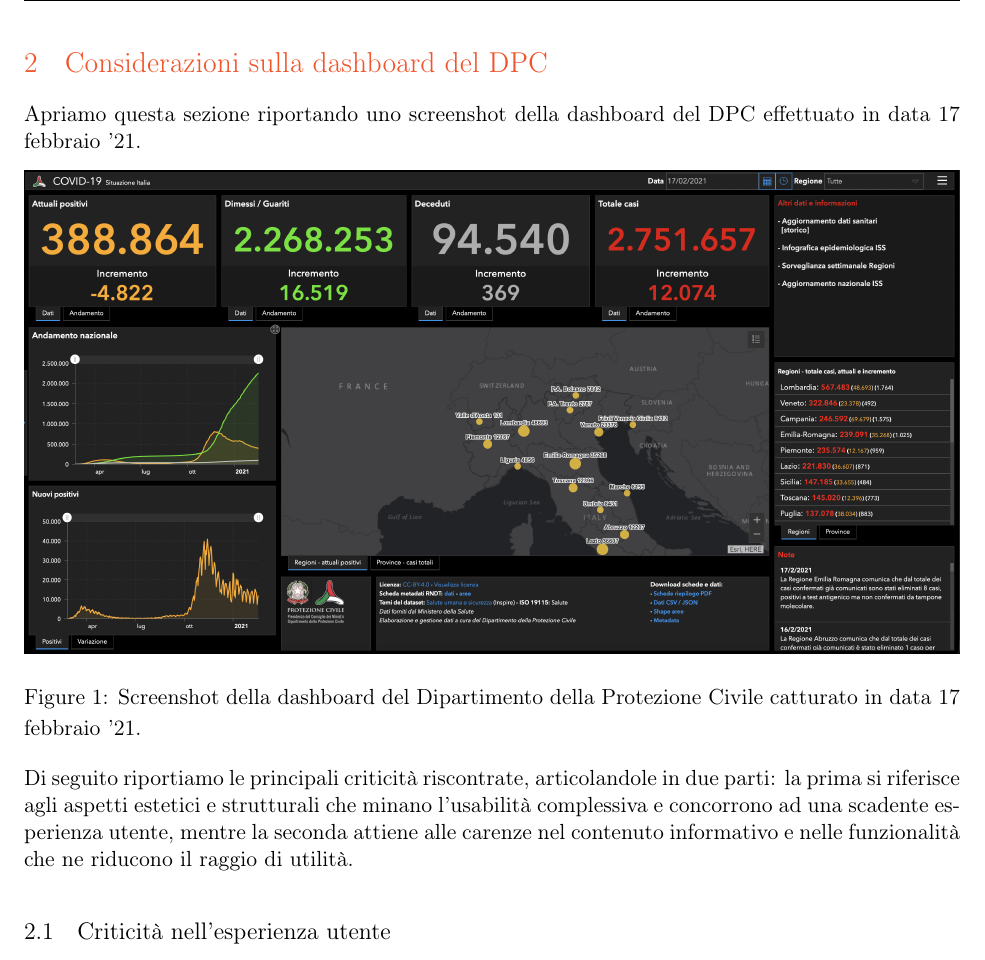
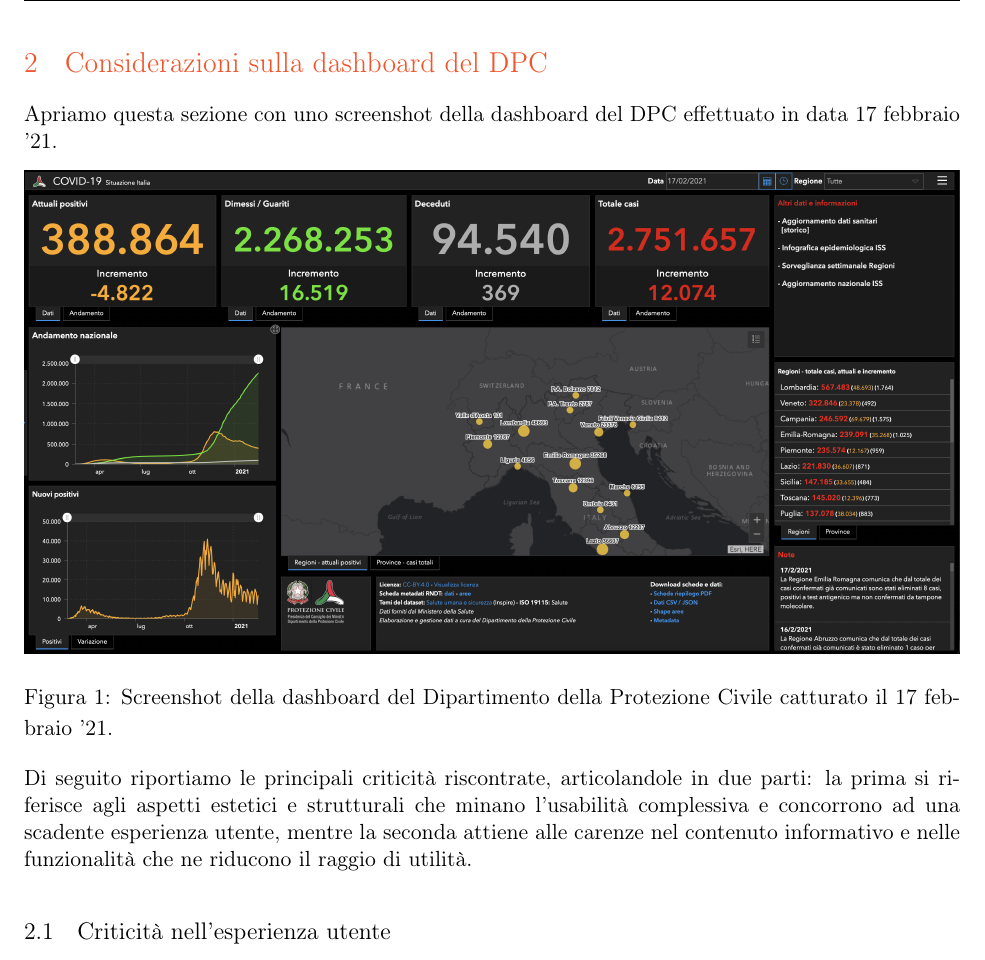
Before and after one commit to MickPerl/Final-Design, a LaTeX document (main.tex, which reads res/config/package.tex, res/section/2-considerazioni-dashboard-DPC.tex): part of page 5 of 13, cut so that both start at the same text. Compiled offline with pdfLaTeX; a missing font is replaced by an installed copy or a similar font.

Commit message:
Fix babel italiano e typo

```diff
--- a/res/config/package.tex
+++ b/res/config/package.tex
@@ -20,6 +20,7 @@
 \usepackage{hyperref}
 \usepackage{lastpage}
 \usepackage{subfiles}
+\usepackage[italian]{babel}
 
 \usepackage{garamondx}
 % Per far funzionare questo pacchetto, ho trovato il seguente workflow:
--- a/res/section/2-considerazioni-dashboard-DPC.tex
+++ b/res/section/2-considerazioni-dashboard-DPC.tex
@@ -3,12 +3,12 @@
 \begin{document}
 
 \section{Considerazioni sulla dashboard del DPC}\label{s:considerazioni}
-Apriamo questa sezione riportando uno screenshot della dashboard del DPC effettuato in data 17 febbraio '21.
+Apriamo questa sezione con uno screenshot della dashboard del DPC effettuato in data 17 febbraio '21.
 
 \begin{figure}[h]
     \centering
     \includegraphics[width = \textwidth]{screenshot-dashboard-DPC}
-    \caption{Screenshot della dashboard del Dipartimento della Protezione Civile catturato in data 17 febbraio '21.}
+    \caption{Screenshot della dashboard del Dipartimento della Protezione Civile catturato il 17 febbraio '21.}
     \label{fig:screen-dashboard-DPC}
 \end{figure}
 
```
